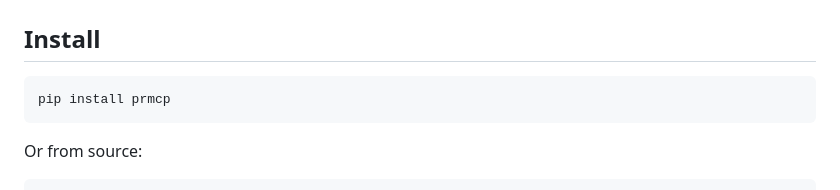
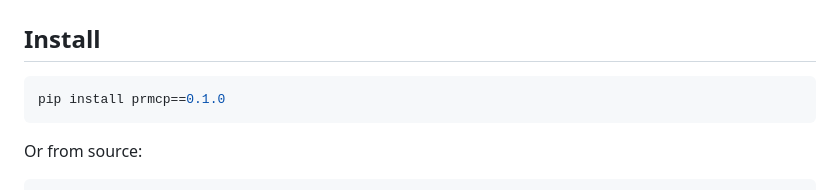
Before and after one commit to Krishnarjunj/PRMCP, a Markdown page: README.md, the part around the change. GitHub-like rendering.

````diff
--- a/README.md
+++ b/README.md
@@ -9,7 +9,7 @@
 ## Install
 
 ```sh
-pip install prmcp
+pip install prmcp==0.1.0
 ```
 
 Or from source:
````
